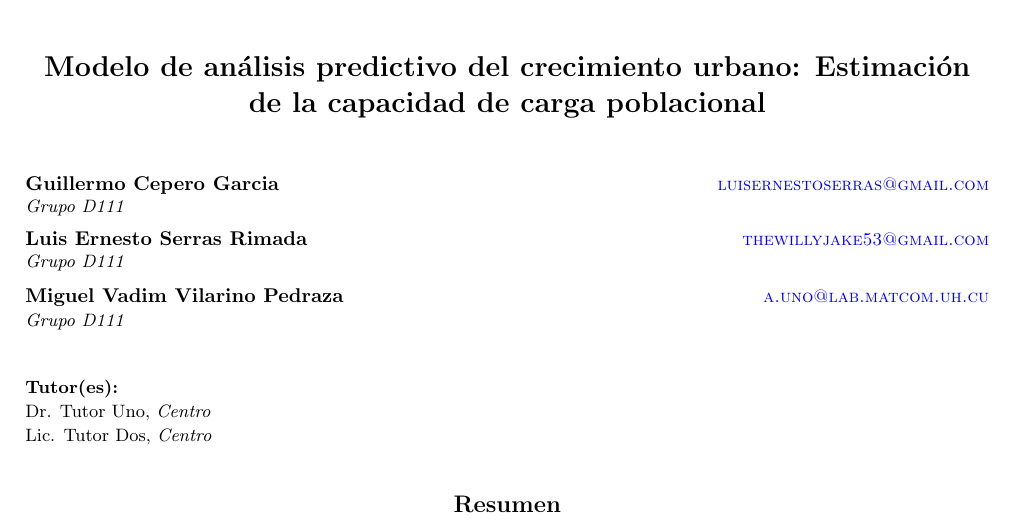
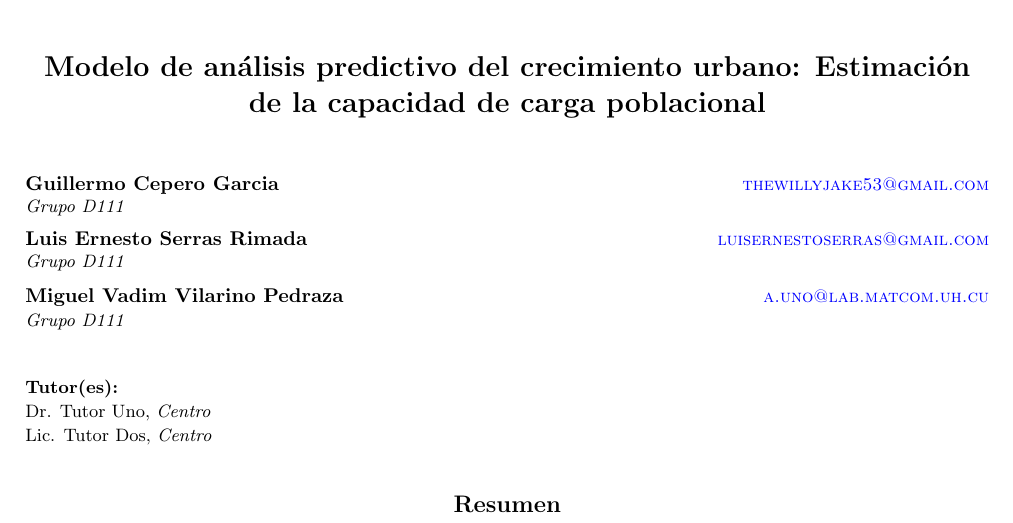
Before and after one commit to LFrench03/Modelo-de-Crecimiento-Poblacional, a LaTeX paper (plantilla/jcematcom.tex): part of page 1 of 5, cut so that both start at the same text. The pictures show the PDF file plantilla/jcematcom.pdf that the author committed with the source.

Commit message:
fix gmail order

```diff
--- a/plantilla/jcematcom.tex
+++ b/plantilla/jcematcom.tex
@@ -84,9 +84,9 @@
 % Autores
 %-----------------------------------------------------------------------------------
 \author{\\
-\name Guillermo Cepero Garcia \email \href{mailto:luisernestoserras@gmail.com}{luisernestoserras@gmail.com}
+\name Guillermo Cepero Garcia \email \href{mailto:thewillyjake53@gmail.com}{thewillyjake53@gmail.com}
 	\\ \addr Grupo D111 \AND
-\name Luis Ernesto Serras Rimada \email \href{mailto:thewillyjake53@gmail.com}{thewillyjake53@gmail.com}
+\name Luis Ernesto Serras Rimada \email \href{mailto:luisernestoserras@gmail.com}{luisernestoserras@gmail.com}
   \\ \addr Grupo D111 \AND
 \name Miguel Vadim Vilarino Pedraza \email \href{mailto:a.uno@lab.matcom.uh.cu}{a.uno@lab.matcom.uh.cu}
 	\\ \addr Grupo D111}
```
Also changed, not shown: plantilla/jcematcom.pdf, 7 other files.
